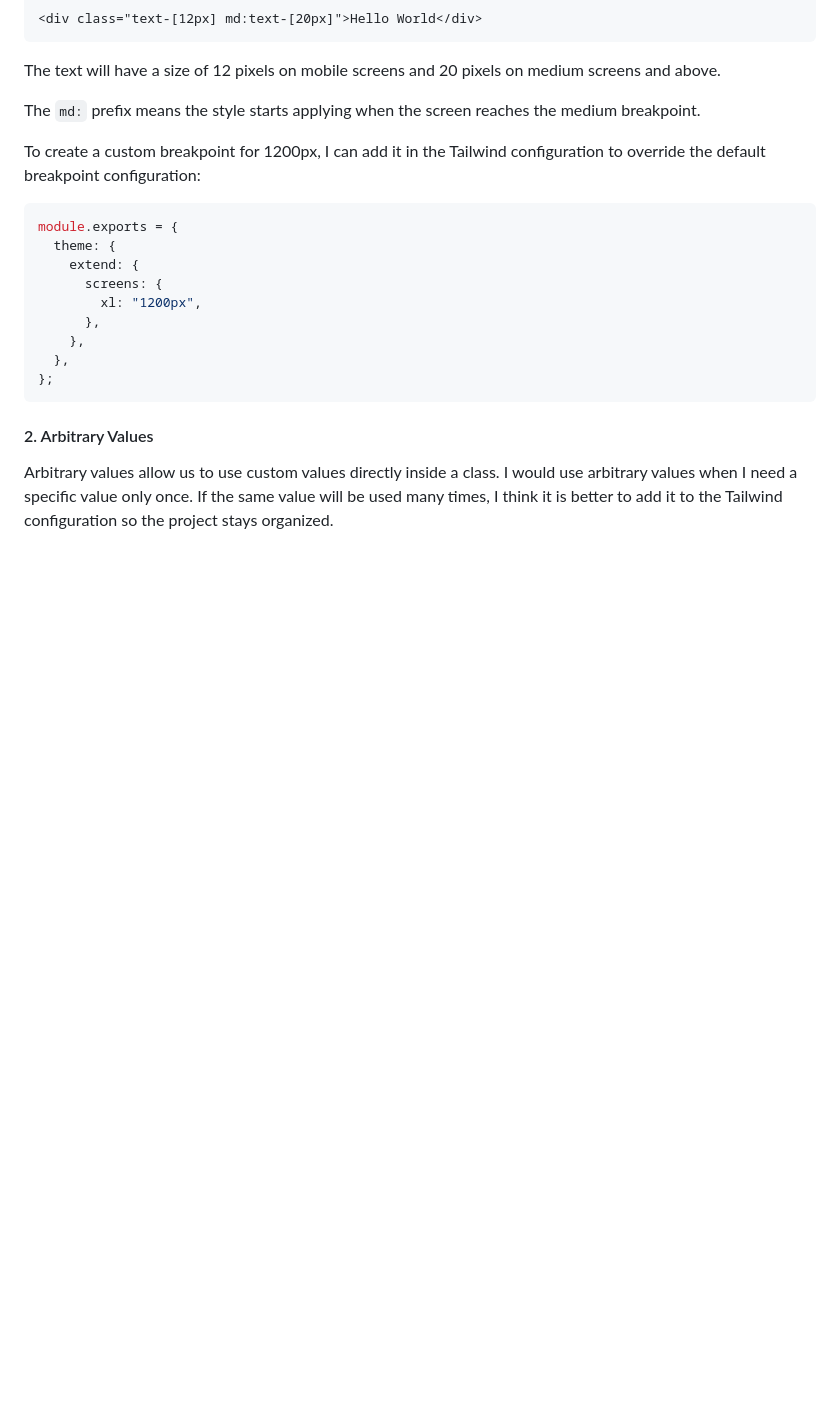
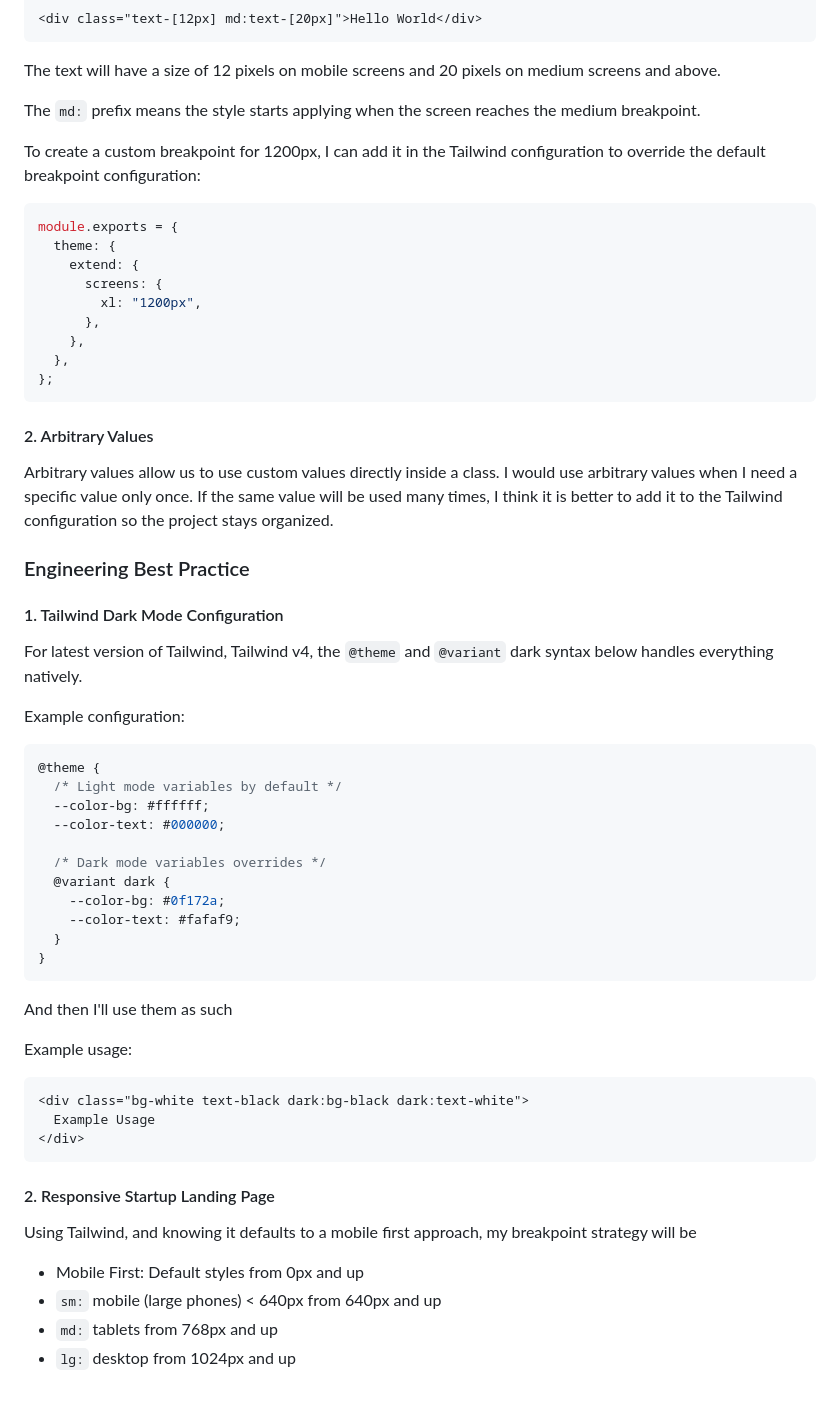
Before and after one commit to iibrahimx/break-exercises, a Markdown page: reflection-journal.md, the part around the change. Drawn GitHub-style; blank space fills up the shorter version.

Commit message:
docs: complete class 09 reflection journal

````diff
--- a/reflection-journal.md
+++ b/reflection-journal.md
@@ -496,3 +496,44 @@ module.exports = {
 #### 2. Arbitrary Values
 
 Arbitrary values allow us to use custom values directly inside a class. I would use arbitrary values when I need a specific value only once. If the same value will be used many times, I think it is better to add it to the Tailwind configuration so the project stays organized.
+
+### Engineering Best Practice
+
+#### 1. Tailwind Dark Mode Configuration
+
+For latest version of Tailwind, Tailwind v4, the `@theme` and `@variant` dark syntax below handles everything natively.
+
+Example configuration:
+
+```css
+@theme {
+  /* Light mode variables by default */
+  --color-bg: #ffffff;
+  --color-text: #000000;
+
+  /* Dark mode variables overrides */
+  @variant dark {
+    --color-bg: #0f172a;
+    --color-text: #fafaf9;
+  }
+}
+```
+
+And then I'll use them as such
+
+Example usage:
+
+```html
+<div class="bg-white text-black dark:bg-black dark:text-white">
+  Example Usage
+</div>
+```
+
+#### 2. Responsive Startup Landing Page
+
+Using Tailwind, and knowing it defaults to a mobile first approach, my breakpoint strategy will be
+
+- Mobile First: Default styles from 0px and up
+- `sm:` mobile (large phones) < 640px from 640px and up
+- `md:` tablets from 768px and up
+- `lg:` desktop from 1024px and up
````
